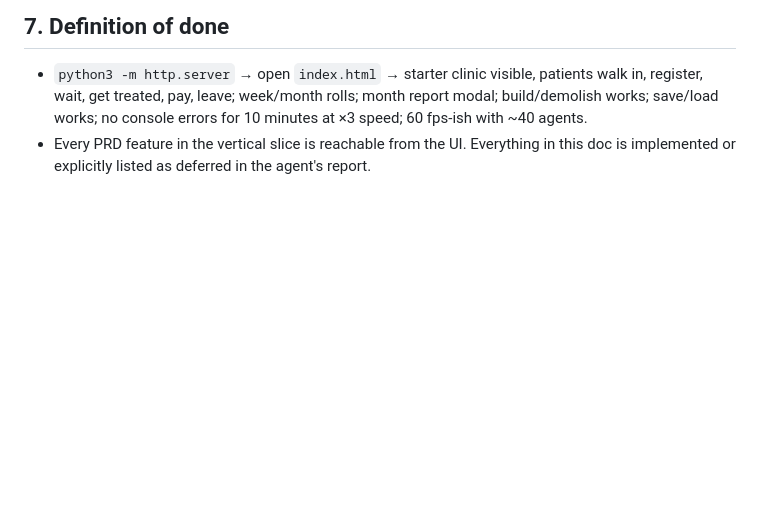
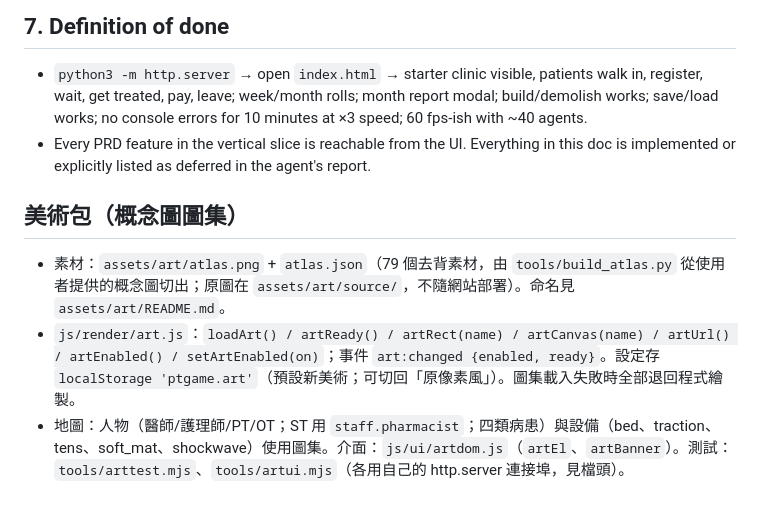
Before and after one commit to Anewlearner1/ptgame, a Markdown page: docs/ARCHITECTURE.md, the part around the change. Drawn GitHub-style; blank space fills up the shorter version.

Commit message:
Concept-art sprites in game: characters, equipment, UI portraits, style toggle; art tests; docs
Co-Authored-By: Claude Sonnet 5.5 <noreply@anthropic.com>
Claude-Session: https://claude.ai/code/session_01E4w8AWbJYkxfUSGkc9x1Xi

```diff
--- a/docs/ARCHITECTURE.md
+++ b/docs/ARCHITECTURE.md
@@ -274,3 +274,8 @@ Tile diamond 64×32 (`TILE_W`,`TILE_H`); object `height` px extruded upward; wor
 ## 7. Definition of done
 * `python3 -m http.server` → open `index.html` → starter clinic visible, patients walk in, register, wait, get treated, pay, leave; week/month rolls; month report modal; build/demolish works; save/load works; no console errors for 10 minutes at ×3 speed; 60 fps-ish with ~40 agents.
 * Every PRD feature in the vertical slice is reachable from the UI. Everything in this doc is implemented or explicitly listed as deferred in the agent's report.
+
+## 美術包（概念圖圖集）
+- 素材：`assets/art/atlas.png` + `atlas.json`（79 個去背素材，由 `tools/build_atlas.py` 從使用者提供的概念圖切出；原圖在 `assets/art/source/`，不隨網站部署）。命名見 `assets/art/README.md`。
+- `js/render/art.js`：`loadArt() / artReady() / artRect(name) / artCanvas(name) / artUrl() / artEnabled() / setArtEnabled(on)`；事件 `art:changed {enabled, ready}`。設定存 `localStorage 'ptgame.art'`（預設新美術；可切回「原像素風」）。圖集載入失敗時全部退回程式繪製。
+- 地圖：人物（醫師/護理師/PT/OT；ST 用 `staff.pharmacist`；四類病患）與設備（bed、traction、tens、soft_mat、shockwave）使用圖集。介面：`js/ui/artdom.js`（`artEl`、`artBanner`）。測試：`tools/arttest.mjs`、`tools/artui.mjs`（各用自己的 http.server 連接埠，見檔頭）。
```
